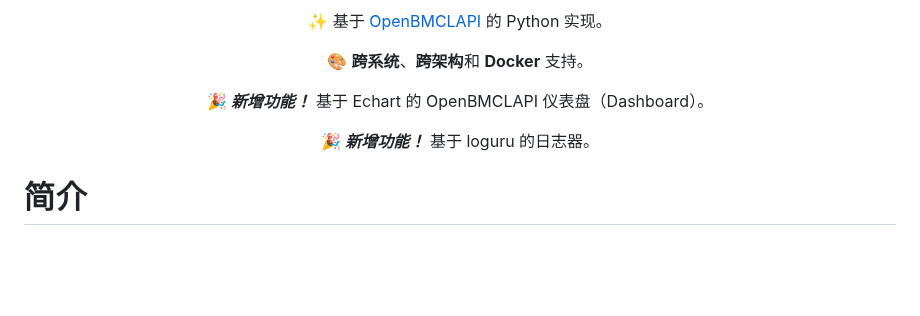
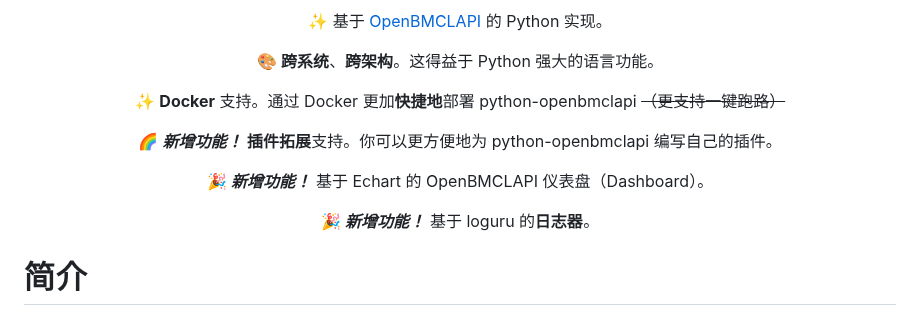
Before and after one commit to TTB-Network/python-openbmclapi, a Markdown page: README.md, the part around one of its changes. Drawn GitHub-style; blank space fills up the shorter version.

Commit message:
:sparkles: 更新 README

```diff
--- a/README.md
+++ b/README.md
@@ -18,11 +15,15 @@
 
 ✨ 基于 [OpenBMCLAPI](https://github.com/bangbang93/openbmclapi) 的 Python 实现。
 
-🎨 **跨系统**、**跨架构**和 **Docker** 支持。
+🎨 **跨系统**、**跨架构**。这得益于 Python 强大的语言功能。
+
+✨ **Docker** 支持。通过 Docker 更加**快捷地**部署 python-openbmclapi ~~（更支持一键跑路）~~
+
+🌈 __*新增功能！*__ **插件拓展**支持。你可以更方便地为 python-openbmclapi 编写自己的插件。
 
 🎉 __*新增功能！*__ 基于 Echart 的 OpenBMCLAPI 仪表盘（Dashboard）。
 
-🎉 __*新增功能！*__ 基于 loguru 的日志器。
+🎉 __*新增功能！*__ 基于 loguru 的**日志器**。
 
 </div>
 
```
Also changed, not shown: other parts of README.md (+3 -6 lines).
